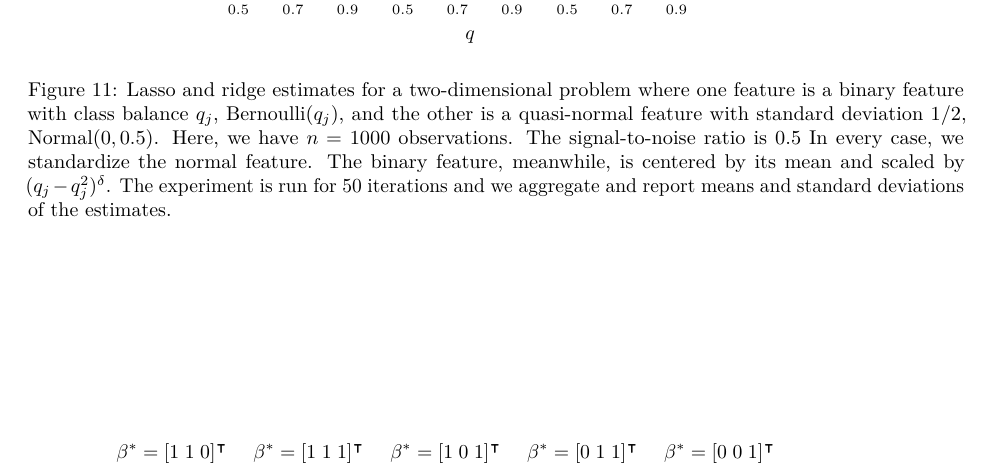
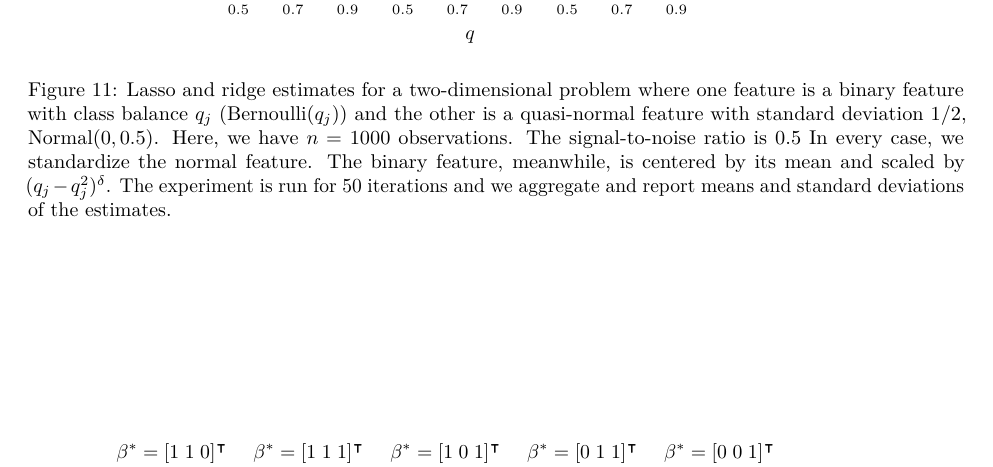
Before and after one commit to jolars/normreg, a LaTeX paper (paper/main.tex, which reads paper/tex/experiments.tex): part of page 20 of 31, cut so that both start at the same text. Compiled offline with pdfLaTeX.

Commit message:
chore: use parenthesis

```diff
--- a/paper/tex/experiments.tex
+++ b/paper/tex/experiments.tex
@@ -217,7 +217,7 @@ of added variance.
   \includegraphics{plots/mixed_data.pdf}
   \caption{%
     Lasso and ridge estimates for a two-dimensional problem where one feature is a binary
-    feature with class balance \(q_j\), \(\bernoulli(q_j)\), and the other is a quasi-normal
+    feature with class balance \(q_j\) (\(\bernoulli(q_j)\)) and the other is a quasi-normal
     feature with standard deviation 1/2, \(\normal(0, 0.5)\). Here, we have \(n = \num{1000}\)
     observations. The signal-to-noise ratio is 0.5 In every case, we standardize the normal
     feature. The binary feature, meanwhile, is centered by its mean and scaled by
```
